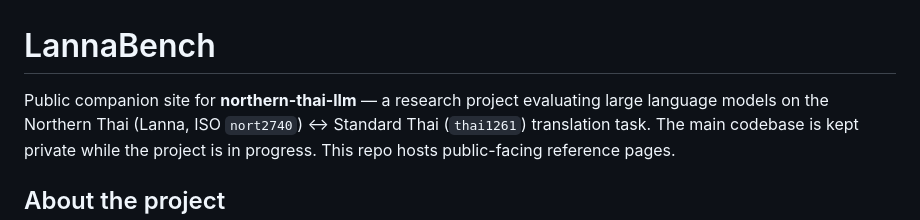
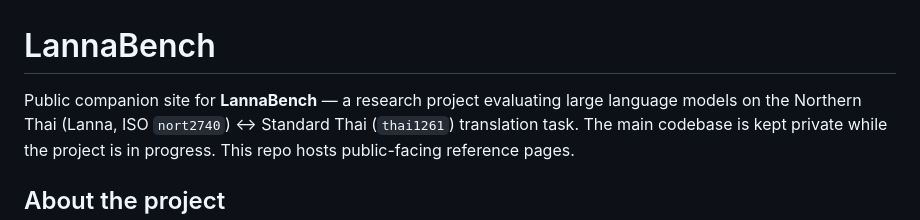
Before and after one commit to n-sanitdee/northern-thai-llm-site, a Markdown page: README.md, the part around the change. GitHub-like rendering.

```diff
--- a/README.md
+++ b/README.md
@@ -1,6 +1,6 @@
 # LannaBench
 
-Public companion site for **northern-thai-llm** — a research project evaluating
+Public companion site for **LannaBench** — a research project evaluating
 large language models on the Northern Thai (Lanna, ISO `nort2740`) ↔ Standard
 Thai (`thai1261`) translation task.
 The main codebase is kept private while the project is in progress. This
```
